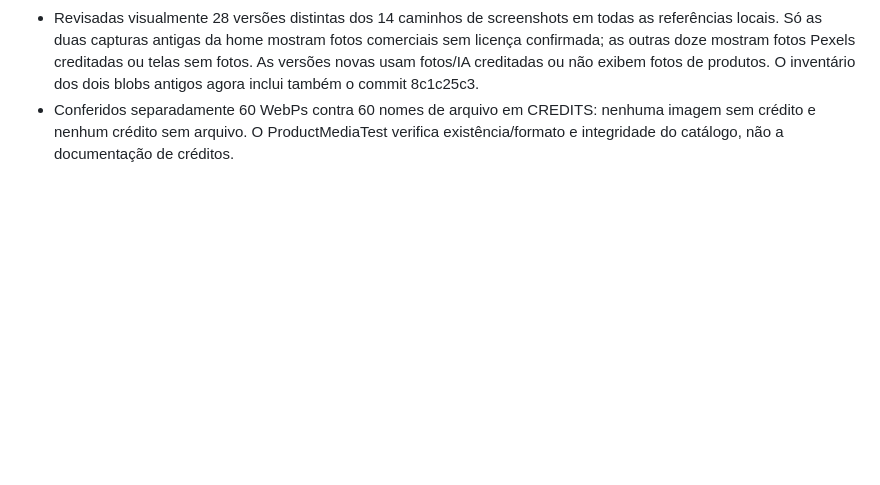
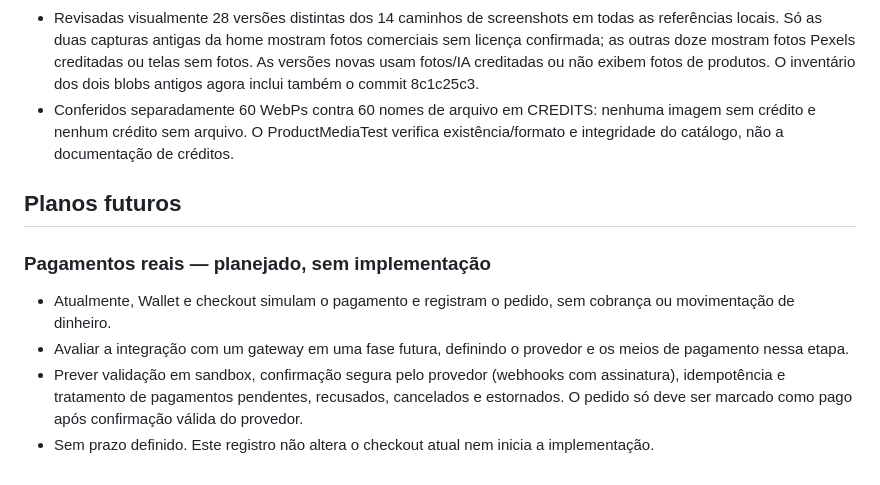
Before and after one commit to GuilhermeZalla/sneakers-store, a Markdown page: docs/STATUS.md, the part around the change. GitHub-like rendering; blank space fills up the shorter version.

```diff
--- a/docs/STATUS.md
+++ b/docs/STATUS.md
@@ -235,3 +235,12 @@ Revisar visualmente as novas imagens e screenshots. A substituição já foi apl
 - Nenhum caminho pessoal de usuário do Windows foi encontrado nos arquivos rastreados, nos arquivos novos planejados ou nos blobs históricos examinados.
 - Revisadas visualmente 28 versões distintas dos 14 caminhos de screenshots em todas as referências locais. Só as duas capturas antigas da home mostram fotos comerciais sem licença confirmada; as outras doze mostram fotos Pexels creditadas ou telas sem fotos. As versões novas usam fotos/IA creditadas ou não exibem fotos de produtos. O inventário dos dois blobs antigos agora inclui também o commit 8c1c25c3.
 - Conferidos separadamente 60 WebPs contra 60 nomes de arquivo em CREDITS: nenhuma imagem sem crédito e nenhum crédito sem arquivo. O ProductMediaTest verifica existência/formato e integridade do catálogo, não a documentação de créditos.
+
+## Planos futuros
+
+### Pagamentos reais — planejado, sem implementação
+
+- Atualmente, Wallet e checkout simulam o pagamento e registram o pedido, sem cobrança ou movimentação de dinheiro.
+- Avaliar a integração com um gateway em uma fase futura, definindo o provedor e os meios de pagamento nessa etapa.
+- Prever validação em sandbox, confirmação segura pelo provedor (webhooks com assinatura), idempotência e tratamento de pagamentos pendentes, recusados, cancelados e estornados. O pedido só deve ser marcado como pago após confirmação válida do provedor.
+- Sem prazo definido. Este registro não altera o checkout atual nem inicia a implementação.
```
Also changed, not shown: README.md (+21 -0 lines), docs/demo/compra-desktop.gif (added), docs/demo/conta-desktop.gif (added), docs/demo/loja-desktop.gif (added), 2 other files.
